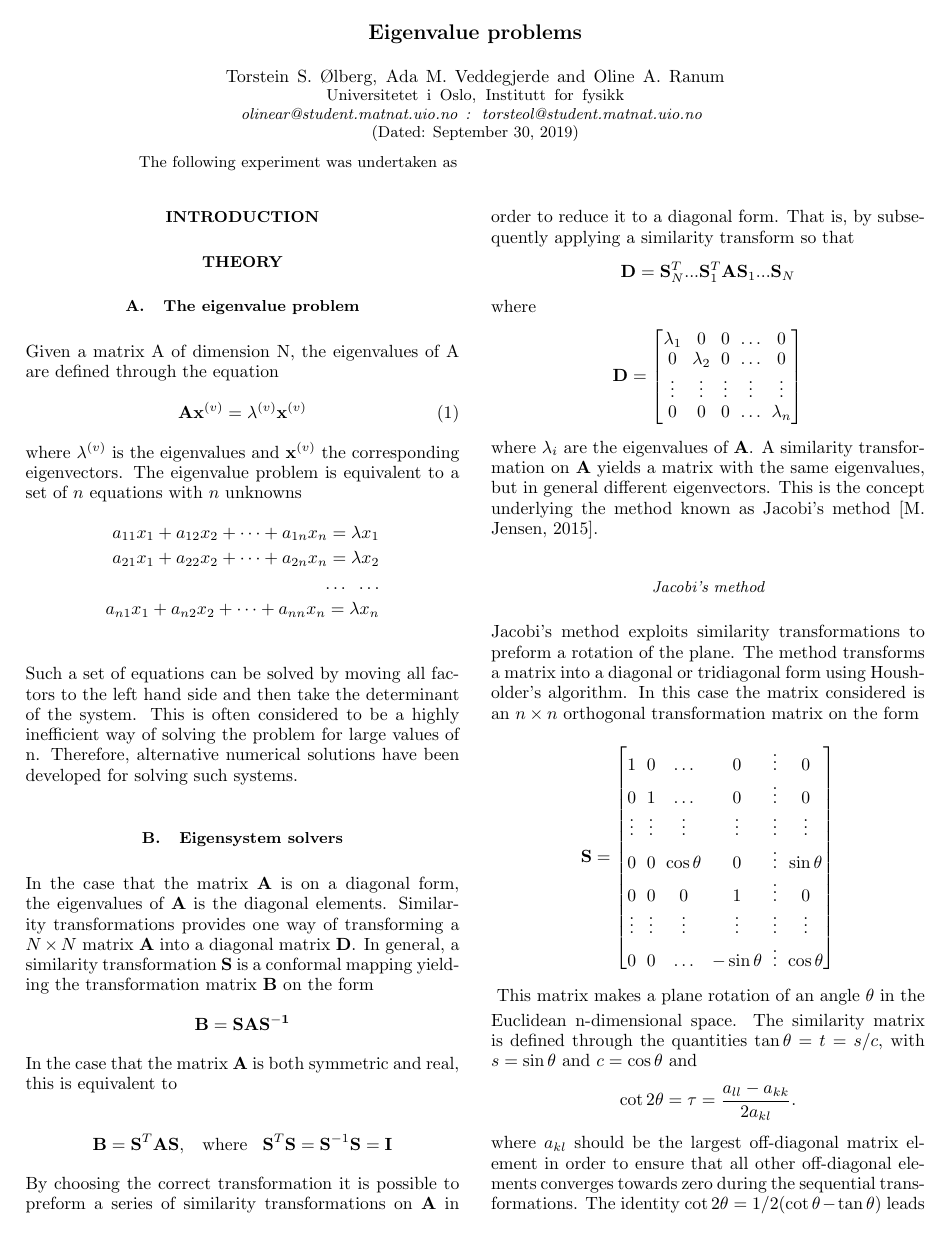
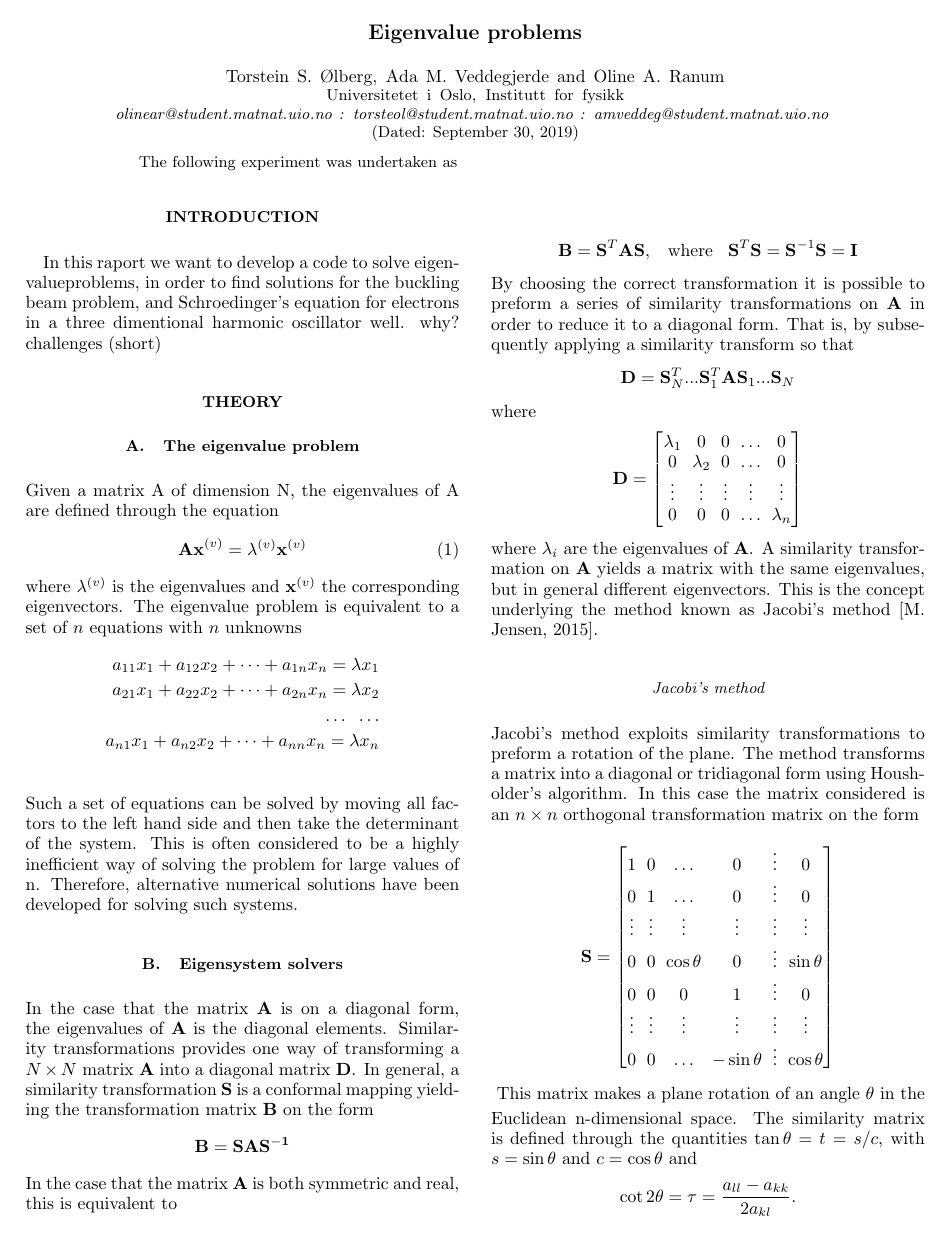
Before and after one commit to OlineRanum/FYS3150, a LaTeX paper (Project_2/Tex_prosjekt_2/project_2.tex): page 1 of 10 before the commit and page 1 of 11 after it. Compiled offline with pdfLaTeX.

Commit message:
tex update

```diff
--- a/Project_2/Tex_prosjekt_2/project_2.tex
+++ b/Project_2/Tex_prosjekt_2/project_2.tex
@@ -24,7 +24,7 @@ aps,
 \author{Torstein S. Ølberg, Ada M. Veddegjerde and Oline A. Ranum}
 \affiliation{%
  \textnormal{Universitetet i Oslo, Institutt for fysikk}\\
- olinear@student.matnat.uio.no : torsteol@student.matnat.uio.no
+ olinear@student.matnat.uio.no : torsteol@student.matnat.uio.no : amveddeg@student.matnat.uio.no
 }
 \date{\today}
 
@@ -35,7 +35,8 @@ aps,
 \maketitle
 
 \section*{Introduction}
-
+In this raport we want to develop a code to solve eigenvalueproblems, in order to find solutions for the buckling beam problem, and Schroedinger's equation for electrons in a three dimentional harmonic oscillator well.
+why? challenges (short)
 
 \section*{Theory}
 \subsection{The eigenvalue problem} \noindent
```
Also changed, not shown: Project_2/Tex_prosjekt_2/project_2.tex (6 more changed lines).
